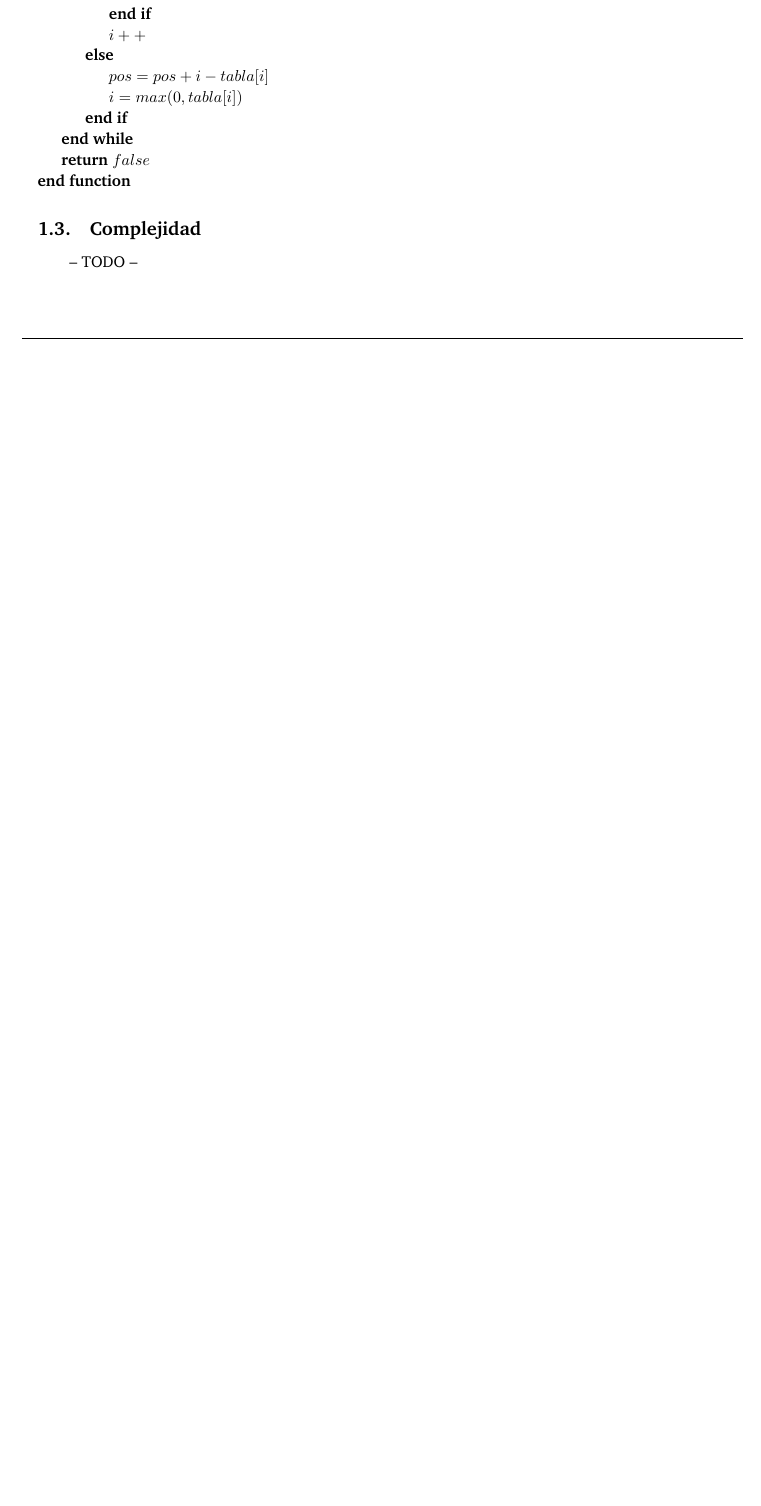
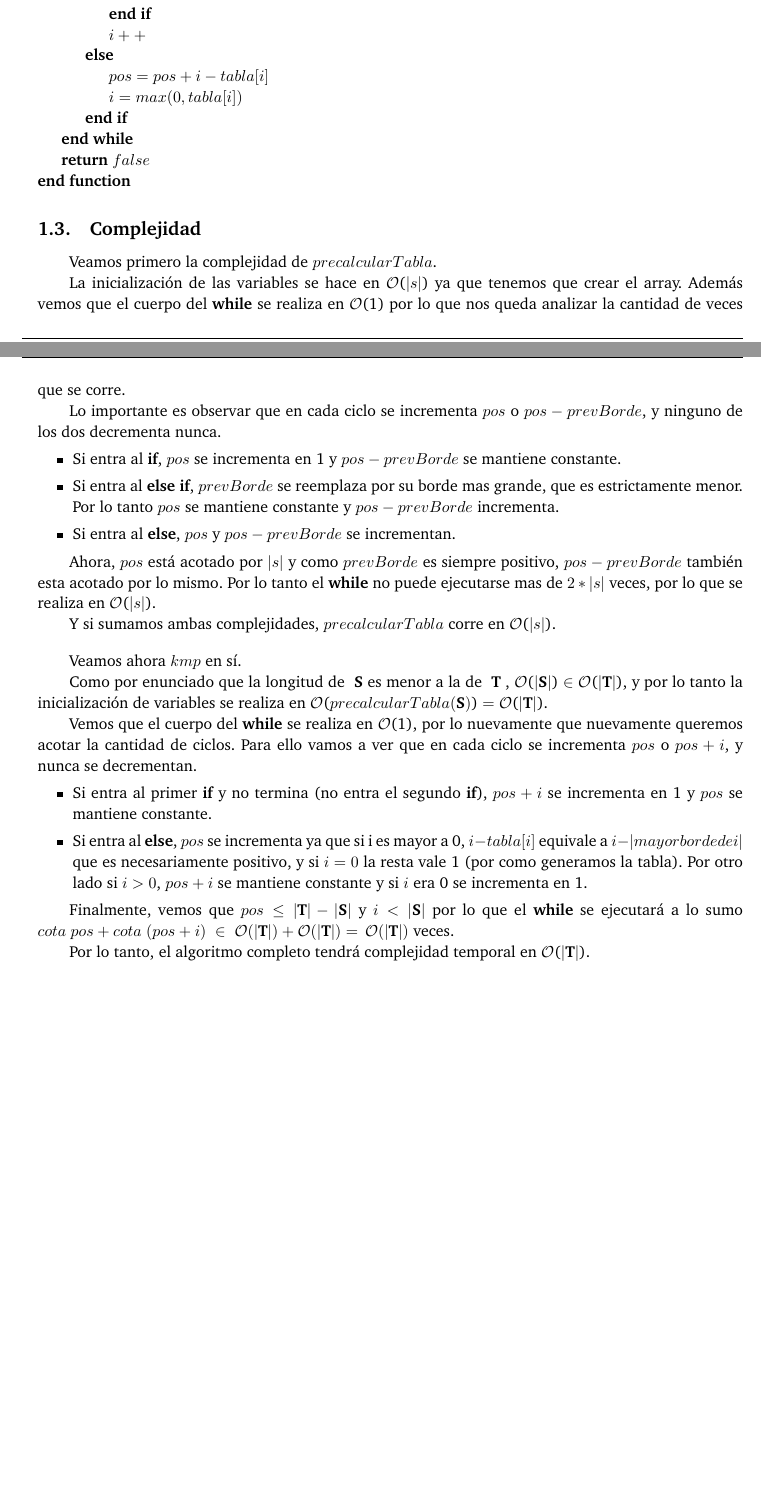
Before and after one commit to ABorgna/pap, a LaTeX document (tp3/doc/informe.tex, which reads tp3/doc/secciones/ej1.tex): part of page 4 of 13 before the commit and two parts of pages 4 and 5 of 14 after it, the two joined at a grey line, cut so that both start at the same text, the shorter picture padded with empty space. Compiled offline with pdfLaTeX.

Commit message:
complejidad ej1

```diff
--- a/tp3/doc/informe.tex
+++ b/tp3/doc/informe.tex
@@ -110,7 +110,7 @@
 
 % ******************************************************** %
 % Cosas utiles
-\newcommand\bigo{$\mathcal{O}$}
+\newcommand\bigo{\ensuremath{\mathcal{O}}}
 
 % ******************************************************** %
 
--- a/tp3/doc/secciones/ej1.tex
+++ b/tp3/doc/secciones/ej1.tex
@@ -103,6 +103,38 @@ La idea es recorrer las posiciones $p$ de \sT en orden creciente (con $p \leq |\
 
 \subsection{Complejidad}
 
--- TODO --
+Veamos primero la complejidad de $precalcularTabla$.
+
+La inicialización de las variables se hace en \bigo($|s|$) ya que tenemos que crear el array.
+Además vemos que el cuerpo del \textbf{while} se realiza en \bigo(1) por lo que nos queda analizar la cantidad de veces que se corre.
+
+Lo importante es observar que en cada ciclo se incrementa $pos$ o $pos - prevBorde$, y ninguno de los dos decrementa nunca.
+
+\begin{itemize}
+    \item Si entra al \textbf{if}, $pos$ se incrementa en 1 y $pos - prevBorde$ se mantiene constante.
+    \item Si entra al \textbf{else if}, $prevBorde$ se reemplaza por su borde mas grande, que es estrictamente menor. Por lo tanto $pos$ se mantiene constante y $pos - prevBorde$ incrementa.
+    \item Si entra al \textbf{else}, $pos$ y $pos - prevBorde$ se incrementan.
+\end{itemize}
+
+Ahora, $pos$ está acotado por $|s|$ y como $prevBorde$ es siempre positivo, $pos - prevBorde$ también esta acotado por lo mismo. Por lo tanto el \textbf{while} no puede ejecutarse mas de $2 * |s|$ veces, por lo que se realiza en \bigo($|s|$).
+
+Y si sumamos ambas complejidades, $precalcularTabla$ corre en \bigo($|s|$).
+
+\vspace{1em}
+
+Veamos ahora $kmp$ en sí.
+
+Como por enunciado que la longitud de \sS es menor a la de \sT, \bigo($|\sS|$) $\in$ \bigo($|\sT|$), y por lo tanto la inicialización de variables se realiza en \bigo($precalcularTabla(\sS)$) $=$ \bigo($|\sT|$).
+
+Vemos que el cuerpo del \textbf{while} se realiza en \bigo(1), por lo nuevamente que nuevamente queremos acotar la cantidad de ciclos. Para ello vamos a ver que en cada ciclo se incrementa $pos$ o $pos + i$, y nunca se decrementan.
+
+\begin{itemize}
+    \item Si entra al primer \textbf{if} y no termina (no entra el segundo \textbf{if}), $pos + i$ se incrementa en 1 y $pos$ se mantiene constante.
+    \item Si entra al \textbf{else}, $pos$ se incrementa ya que si i es mayor a 0, $i - tabla[i]$ equivale a $i - |mayor borde de i|$ que es necesariamente positivo, y si $i=0$ la resta vale 1 (por como generamos la tabla). Por otro lado si $i>0$, $pos + i$ se mantiene constante y si $i$ era 0 se incrementa en 1.
+\end{itemize}
+
+Finalmente, vemos que $pos \leq |\sT| - |\sS|$ y $i < |\sS|$ por lo que el \textbf{while} se ejecutará a lo sumo $cota\ pos + cota\ (pos+i) \;\in\; \bigo(|\sT|) + \bigo(|\sT|) = \,\bigo(|\sT|)$ veces.
+
+Por lo tanto, el algoritmo completo tendrá complejidad temporal en \bigo($|\sT|$).
 
 \end{algorithmic}
```
